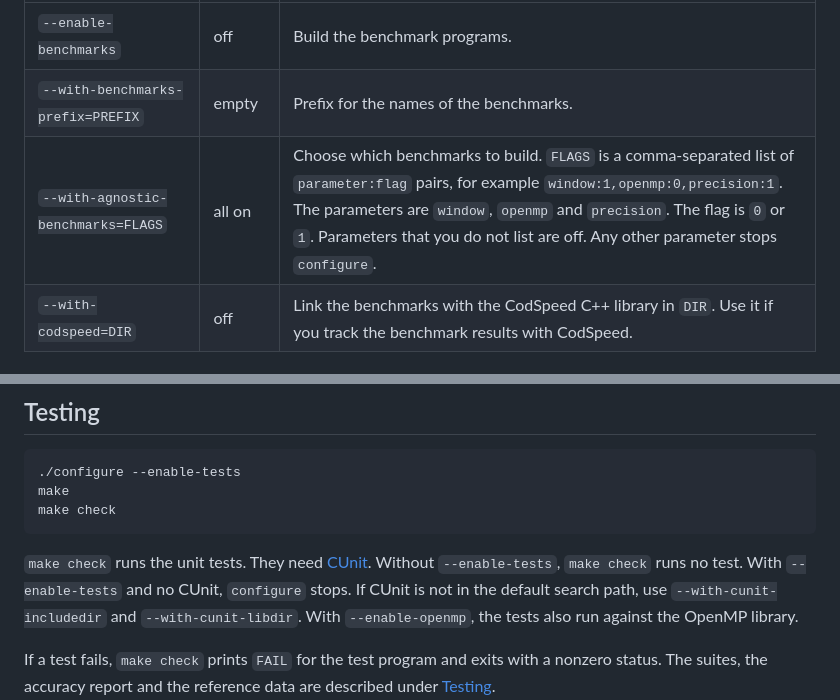
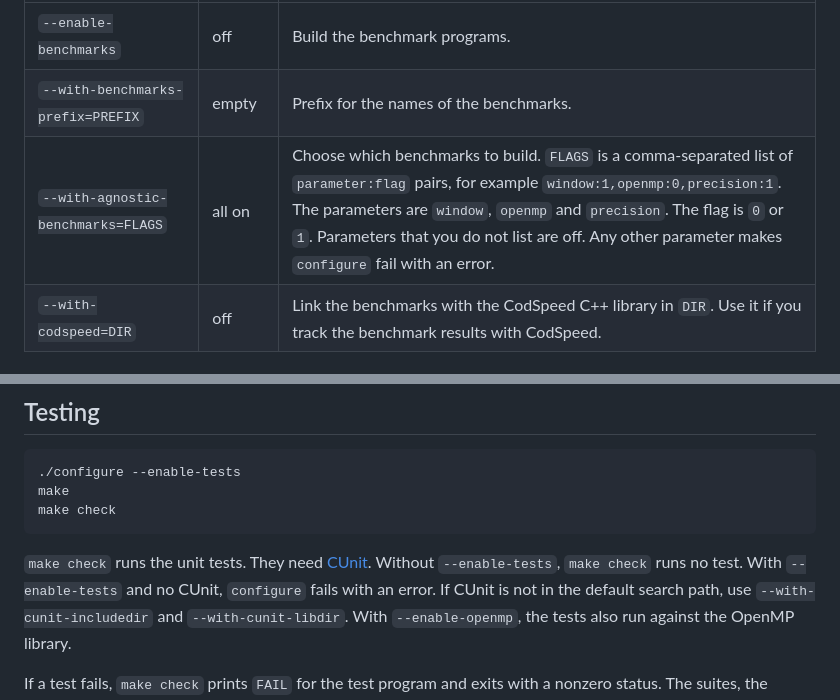
Before and after one commit to jenskeiner/nfft-docs, a Markdown page: doc/getting-started/build-from-source.md, 2 parts joined by grey strips. Rendered like a GitHub page.

```diff
--- a/doc/getting-started/build-from-source.md
+++ b/doc/getting-started/build-from-source.md
@@ -163,7 +161,7 @@ describes how to run the programs.
 |------|---------|--------|
 | `--enable-benchmarks` | off | Build the benchmark programs. |
 | `--with-benchmarks-prefix=PREFIX` | empty | Prefix for the names of the benchmarks. |
-| `--with-agnostic-benchmarks=FLAGS` | all on | Choose which benchmarks to build. `FLAGS` is a comma-separated list of `parameter:flag` pairs, for example `window:1,openmp:0,precision:1`. The parameters are `window`, `openmp` and `precision`. The flag is `0` or `1`. Parameters that you do not list are off. Any other parameter stops `configure`. |
+| `--with-agnostic-benchmarks=FLAGS` | all on | Choose which benchmarks to build. `FLAGS` is a comma-separated list of `parameter:flag` pairs, for example `window:1,openmp:0,precision:1`. The parameters are `window`, `openmp` and `precision`. The flag is `0` or `1`. Parameters that you do not list are off. Any other parameter makes `configure` fail with an error. |
 | `--with-codspeed=DIR` | off | Link the benchmarks with the CodSpeed C++ library in `DIR`. Use it if you track the benchmark results with CodSpeed. |
 
 ### Documentation output
@@ -204,7 +202,7 @@ make check
 
 `make check` runs the unit tests. They need [CUnit](http://cunit.sourceforge.net).
 Without `--enable-tests`, `make check` runs no test. With `--enable-tests` and
-no CUnit, `configure` stops. If CUnit is not in the default search path, use
+no CUnit, `configure` fails with an error. If CUnit is not in the default search path, use
 `--with-cunit-includedir` and `--with-cunit-libdir`. With `--enable-openmp`, the
 tests also run against the OpenMP library.
 
```
Also changed, not shown: other parts of doc/getting-started/build-from-source.md (+6 -8 lines).
